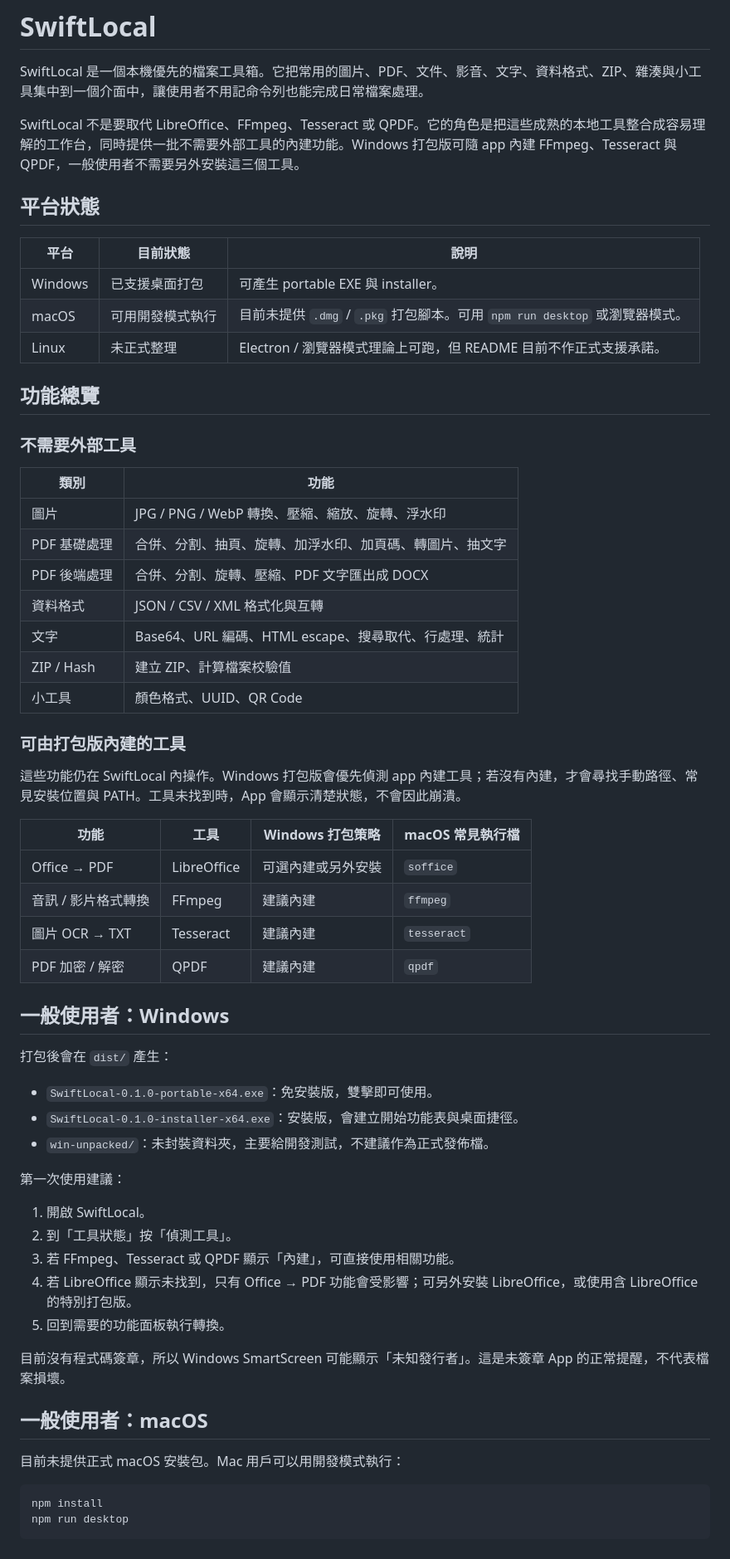
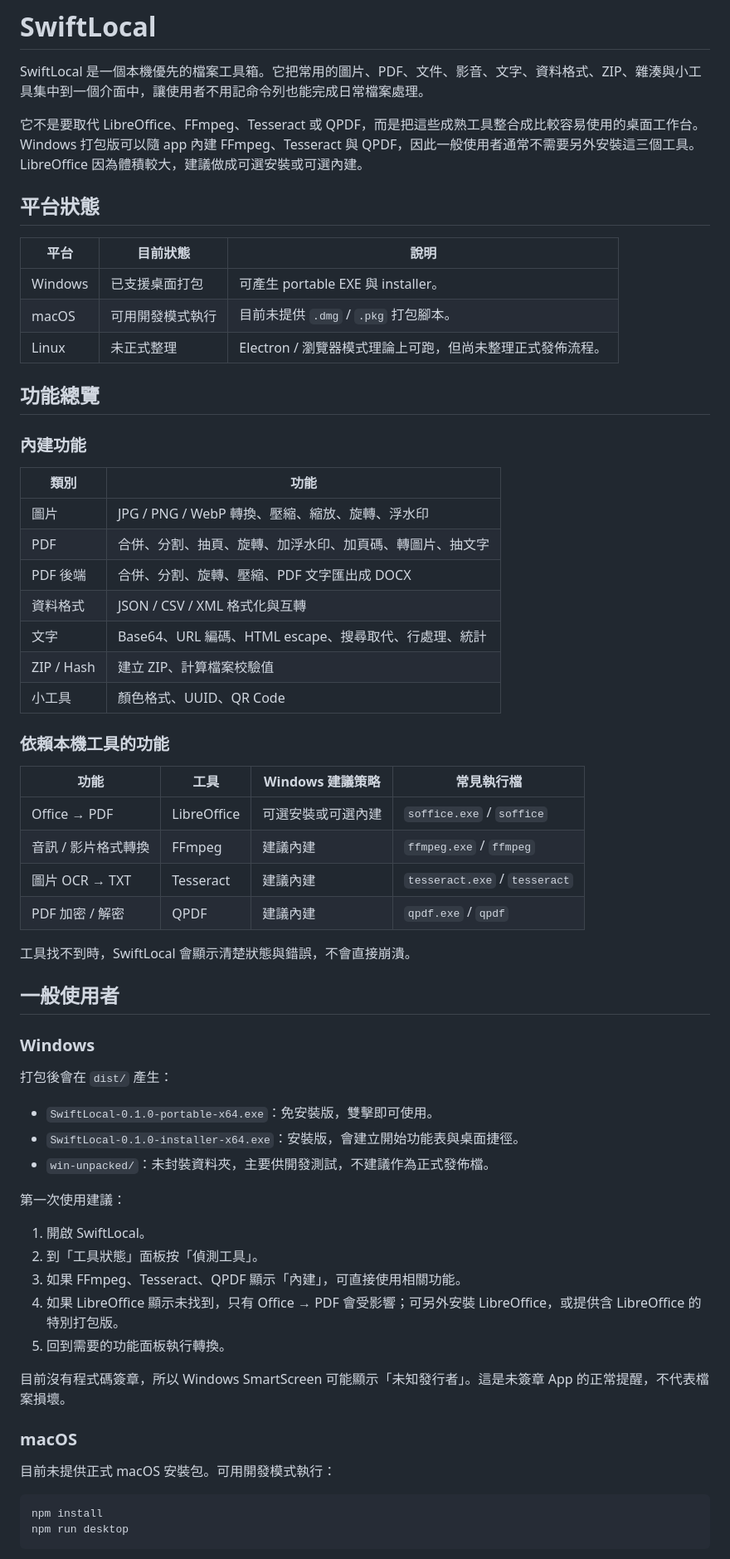
Before and after one commit to JTKC00/SwiftLocal, a Markdown page: README.md, the part around one of its changes. Shown at 83% size. Rendered like a GitHub page.

Commit message:
Update README: refine tool integration details, clarify built-in features, and enhance installation instructions

````diff
--- a/README.md
+++ b/README.md
@@ -2,62 +2,64 @@
 
 SwiftLocal 是一個本機優先的檔案工具箱。它把常用的圖片、PDF、文件、影音、文字、資料格式、ZIP、雜湊與小工具集中到一個介面中，讓使用者不用記命令列也能完成日常檔案處理。
 
-SwiftLocal 不是要取代 LibreOffice、FFmpeg、Tesseract 或 QPDF。它的角色是把這些成熟的本地工具整合成容易理解的工作台，同時提供一批不需要外部工具的內建功能。Windows 打包版可隨 app 內建 FFmpeg、Tesseract 與 QPDF，一般使用者不需要另外安裝這三個工具。
+它不是要取代 LibreOffice、FFmpeg、Tesseract 或 QPDF，而是把這些成熟工具整合成比較容易使用的桌面工作台。Windows 打包版可以隨 app 內建 FFmpeg、Tesseract 與 QPDF，因此一般使用者通常不需要另外安裝這三個工具。LibreOffice 因為體積較大，建議做成可選安裝或可選內建。
 
 ## 平台狀態
 
 | 平台 | 目前狀態 | 說明 |
 | --- | --- | --- |
 | Windows | 已支援桌面打包 | 可產生 portable EXE 與 installer。 |
-| macOS | 可用開發模式執行 | 目前未提供 `.dmg` / `.pkg` 打包腳本。可用 `npm run desktop` 或瀏覽器模式。 |
-| Linux | 未正式整理 | Electron / 瀏覽器模式理論上可跑，但 README 目前不作正式支援承諾。 |
+| macOS | 可用開發模式執行 | 目前未提供 `.dmg` / `.pkg` 打包腳本。 |
+| Linux | 未正式整理 | Electron / 瀏覽器模式理論上可跑，但尚未整理正式發佈流程。 |
 
 ## 功能總覽
 
-### 不需要外部工具
+### 內建功能
 
 | 類別 | 功能 |
 | --- | --- |
 | 圖片 | JPG / PNG / WebP 轉換、壓縮、縮放、旋轉、浮水印 |
-| PDF 基礎處理 | 合併、分割、抽頁、旋轉、加浮水印、加頁碼、轉圖片、抽文字 |
-| PDF 後端處理 | 合併、分割、旋轉、壓縮、PDF 文字匯出成 DOCX |
+| PDF | 合併、分割、抽頁、旋轉、加浮水印、加頁碼、轉圖片、抽文字 |
+| PDF 後端 | 合併、分割、旋轉、壓縮、PDF 文字匯出成 DOCX |
 | 資料格式 | JSON / CSV / XML 格式化與互轉 |
 | 文字 | Base64、URL 編碼、HTML escape、搜尋取代、行處理、統計 |
 | ZIP / Hash | 建立 ZIP、計算檔案校驗值 |
 | 小工具 | 顏色格式、UUID、QR Code |
 
-### 可由打包版內建的工具
+### 依賴本機工具的功能
 
-這些功能仍在 SwiftLocal 內操作。Windows 打包版會優先偵測 app 內建工具；若沒有內建，才會尋找手動路徑、常見安裝位置與 PATH。工具未找到時，App 會顯示清楚狀態，不會因此崩潰。
+| 功能 | 工具 | Windows 建議策略 | 常見執行檔 |
+| --- | --- | --- | --- |
+| Office → PDF | LibreOffice | 可選安裝或可選內建 | `soffice.exe` / `soffice` |
+| 音訊 / 影片格式轉換 | FFmpeg | 建議內建 | `ffmpeg.exe` / `ffmpeg` |
+| 圖片 OCR → TXT | Tesseract | 建議內建 | `tesseract.exe` / `tesseract` |
+| PDF 加密 / 解密 | QPDF | 建議內建 | `qpdf.exe` / `qpdf` |
 
-| 功能 | 工具 | Windows 打包策略 | macOS 常見執行檔 |
-| --- | --- | --- | --- |
-| Office → PDF | LibreOffice | 可選內建或另外安裝 | `soffice` |
-| 音訊 / 影片格式轉換 | FFmpeg | 建議內建 | `ffmpeg` |
-| 圖片 OCR → TXT | Tesseract | 建議內建 | `tesseract` |
-| PDF 加密 / 解密 | QPDF | 建議內建 | `qpdf` |
+工具找不到時，SwiftLocal 會顯示清楚狀態與錯誤，不會直接崩潰。
 
-## 一般使用者：Windows
+## 一般使用者
+
+### Windows
 
 打包後會在 `dist/` 產生：
 
 - `SwiftLocal-0.1.0-portable-x64.exe`：免安裝版，雙擊即可使用。
 - `SwiftLocal-0.1.0-installer-x64.exe`：安裝版，會建立開始功能表與桌面捷徑。
-- `win-unpacked/`：未封裝資料夾，主要給開發測試，不建議作為正式發佈檔。
+- `win-unpacked/`：未封裝資料夾，主要供開發測試，不建議作為正式發佈檔。
 
 第一次使用建議：
 
 1. 開啟 SwiftLocal。
-2. 到「工具狀態」按「偵測工具」。
-3. 若 FFmpeg、Tesseract 或 QPDF 顯示「內建」，可直接使用相關功能。
-4. 若 LibreOffice 顯示未找到，只有 Office → PDF 功能會受影響；可另外安裝 LibreOffice，或使用含 LibreOffice 的特別打包版。
+2. 到「工具狀態」面板按「偵測工具」。
+3. 如果 FFmpeg、Tesseract、QPDF 顯示「內建」，可直接使用相關功能。
+4. 如果 LibreOffice 顯示未找到，只有 Office → PDF 會受影響；可另外安裝 LibreOffice，或提供含 LibreOffice 的特別打包版。
 5. 回到需要的功能面板執行轉換。
 
 目前沒有程式碼簽章，所以 Windows SmartScreen 可能顯示「未知發行者」。這是未簽章 App 的正常提醒，不代表檔案損壞。
 
-## 一般使用者：macOS
+### macOS
 
-目前未提供正式 macOS 安裝包。Mac 用戶可以用開發模式執行：
+目前未提供正式 macOS 安裝包。可用開發模式執行：
 
 ```bash
 npm install
````
Also changed, not shown: other parts of README.md (+114 -118 lines).
